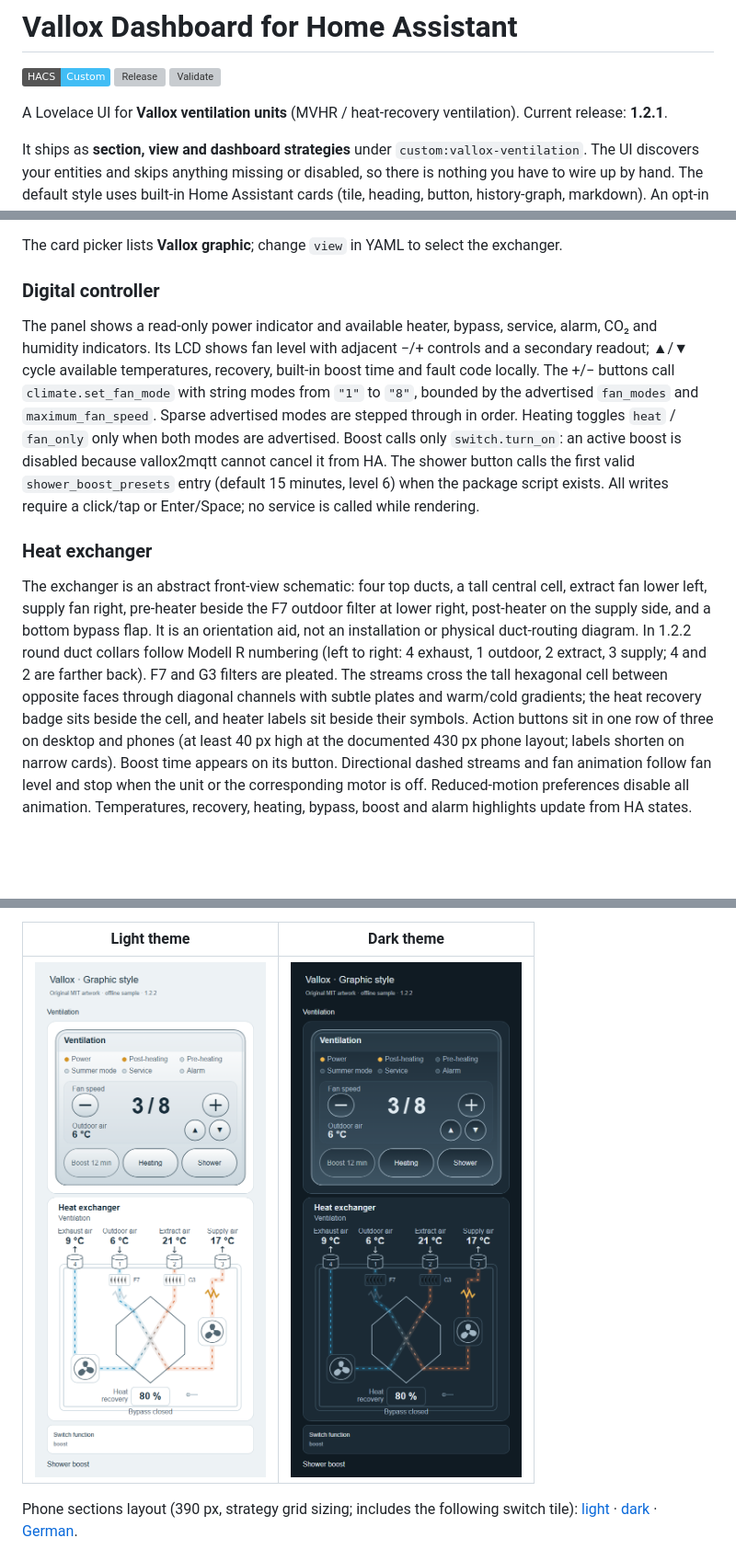
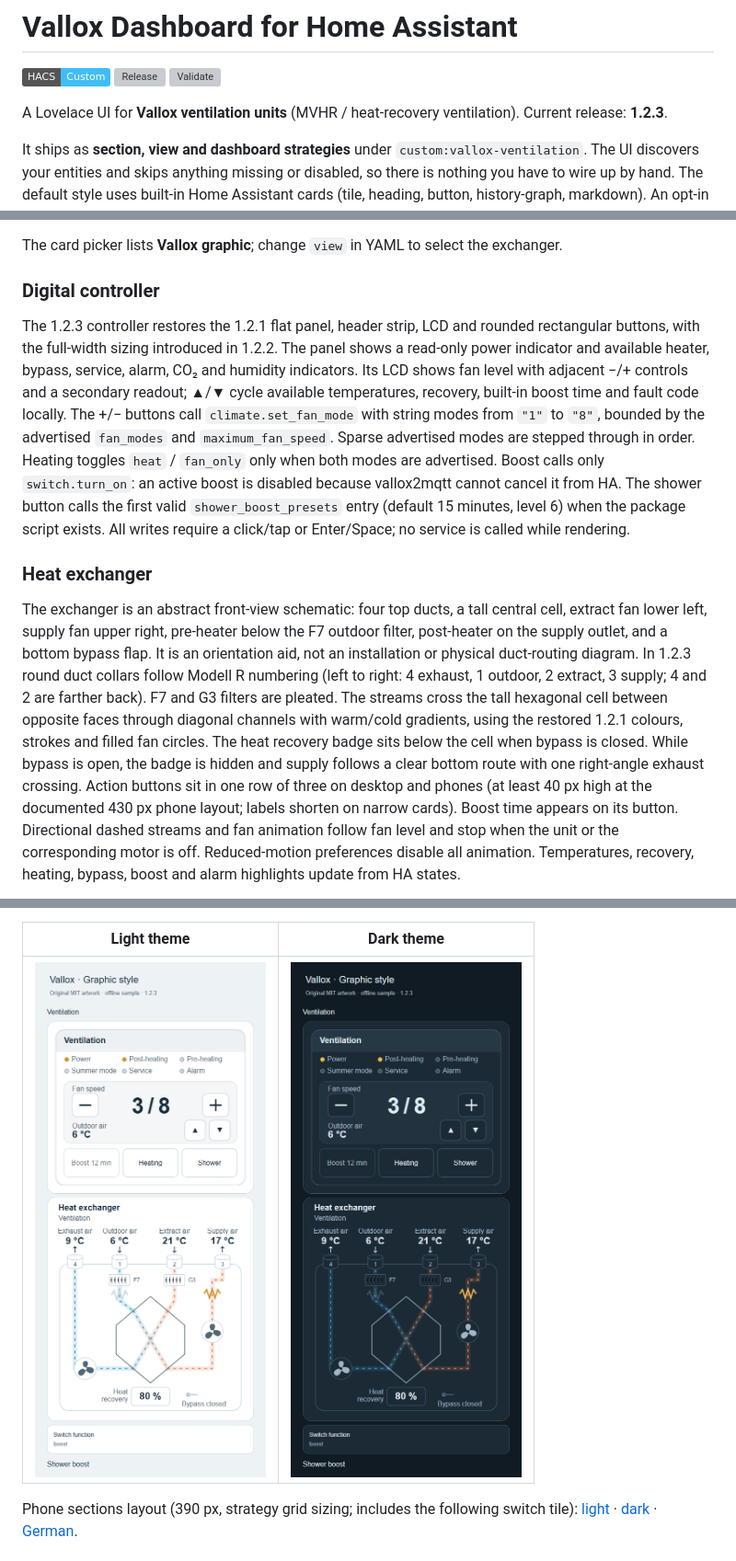
Before and after one commit to silviuk/vallox-dashboard, a Markdown page: README.md, 3 parts joined by grey strips. Shown at 92% size. GitHub-like rendering; pictures changed too: images/graphic-dark.png, images/graphic-light.png; badges without logos; blank space fills up the shorter version; grey boxes are pictures that could not be loaded.

Commit message:
Vallox Dashboard 1.2.3: bring back the 1.2.1 look, keep the 1.2.2 sizing and heat-exchanger shape (#5)
Co-authored-by: silviuk <silviu@users.noreply.github.com>

```diff
--- a/README.md
+++ b/README.md
@@ -4,7 +4,7 @@
 [![Release](https://img.shields.io/github/v/release/silviuk/vallox-dashboard.svg)](https://github.com/silviuk/vallox-dashboard/releases)
 [![Validate](https://github.com/silviuk/vallox-dashboard/actions/workflows/validate.yml/badge.svg)](https://github.com/silviuk/vallox-dashboard/actions/workflows/validate.yml)
 
-A Lovelace UI for **Vallox ventilation units** (MVHR / heat-recovery ventilation). Current release: **1.2.1**.
+A Lovelace UI for **Vallox ventilation units** (MVHR / heat-recovery ventilation). Current release: **1.2.3**.
 
 It ships as **section, view and dashboard strategies** under `custom:vallox-ventilation`. The UI discovers your entities and skips anything missing or disabled, so there is nothing you have to wire up by hand. The default style uses built-in Home Assistant cards (tile, heading, button, history-graph, markdown). An opt-in graphic style adds one bundled custom card with original inline SVG artwork.
 
@@ -245,6 +245,7 @@ The card picker lists **Vallox graphic**; change `view` in YAML to select the ex
 
 ### Digital controller
 
+The 1.2.3 controller restores the 1.2.1 flat panel, header strip, LCD and rounded rectangular buttons, with the full-width sizing introduced in 1.2.2.
 The panel shows a read-only power indicator and available heater, bypass, service,
 alarm, CO₂ and humidity indicators. Its LCD shows fan level with adjacent −/+ controls and a secondary readout;
 ▲/▼ cycle available temperatures, recovery, built-in boost time and fault code locally.
@@ -259,14 +260,15 @@ All writes require a click/tap or Enter/Space; no service is called while render
 ### Heat exchanger
 
 The exchanger is an abstract front-view schematic: four top ducts, a tall central cell,
-extract fan lower left, supply fan right, pre-heater beside the F7 outdoor filter at
-lower right, post-heater on the supply side, and a bottom bypass flap.
+extract fan lower left, supply fan upper right, pre-heater below the F7 outdoor filter,
+post-heater on the supply outlet, and a bottom bypass flap.
 It is an orientation aid, not an installation or physical duct-routing diagram.
-In 1.2.2 round duct collars follow Modell R numbering (left to right: 4 exhaust,
+In 1.2.3 round duct collars follow Modell R numbering (left to right: 4 exhaust,
 1 outdoor, 2 extract, 3 supply; 4 and 2 are farther back). F7 and G3 filters are pleated.
 The streams cross the tall hexagonal cell between opposite faces through diagonal channels
-with subtle plates and warm/cold gradients; the heat recovery badge sits beside the cell,
-and heater labels sit beside their symbols.
+with warm/cold gradients, using the restored 1.2.1 colours, strokes and filled fan circles.
+The heat recovery badge sits below the cell when bypass is closed. While bypass is open,
+the badge is hidden and supply follows a clear bottom route with one right-angle exhaust crossing.
 Action buttons sit in one row of three on desktop and phones (at least 40 px high at the
 documented 430 px phone layout; labels shorten on narrow cards). Boost time appears on its button.
 Directional dashed streams and fan animation follow fan level and stop when the unit
```
Also changed, not shown: other parts of README.md (+2 -2 lines), CHANGELOG.md (+6 -0 lines), images/graphic-mobile-dark.png, images/graphic-mobile-de.png, images/graphic-mobile-light.png, 6 other files.
